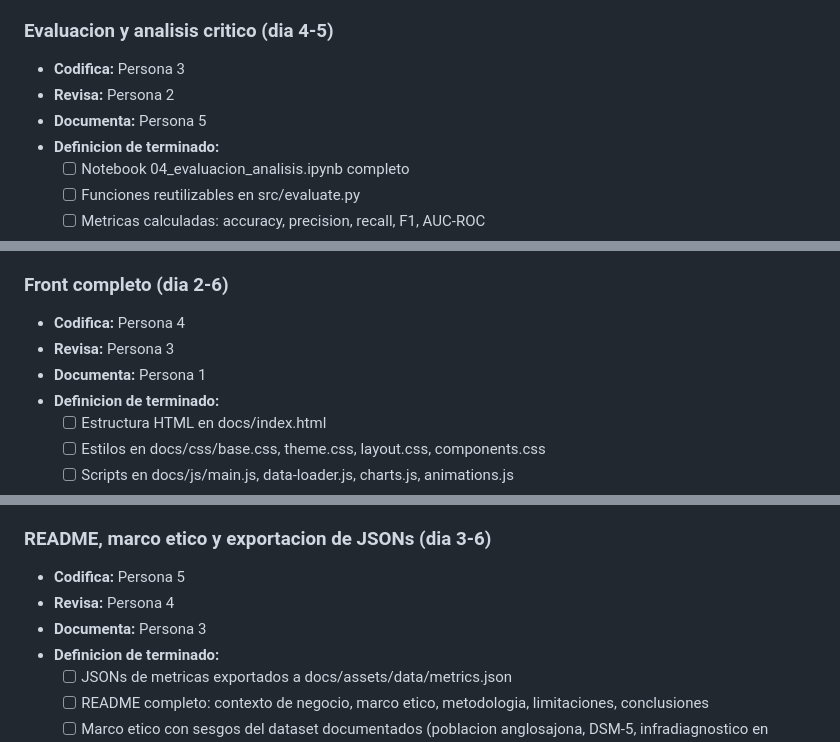
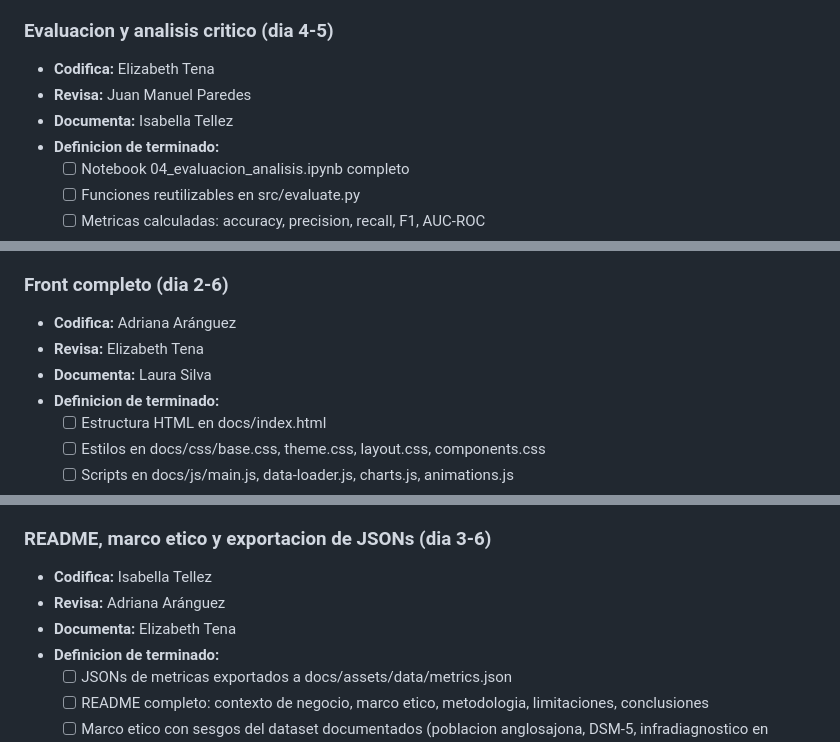
Before and after one commit to adrianaarang/tesTEA, a Markdown page: KANBAN.md, 3 parts joined by grey strips. Rendered like a GitHub page.

```diff
--- a/KANBAN.md
+++ b/KANBAN.md
@@ -70,9 +70,9 @@ Nadie hace solo codigo, solo revision o solo documentacion.
   - [ ] Comentarios y celdas markdown escritos por Persona 3
 
 ### Evaluacion y analisis critico (dia 4-5)
-- **Codifica:** Persona 3
-- **Revisa:** Persona 2
-- **Documenta:** Persona 5
+- **Codifica:** Elizabeth Tena
+- **Revisa:** Juan Manuel Paredes
+- **Documenta:** Isabella Tellez
 - **Definicion de terminado:**
   - [ ] Notebook 04_evaluacion_analisis.ipynb completo
   - [ ] Funciones reutilizables en src/evaluate.py
@@ -87,9 +87,9 @@ Nadie hace solo codigo, solo revision o solo documentacion.
   - [ ] Comentarios y celdas markdown escritos por Persona 5
 
 ### Front completo (dia 2-6)
-- **Codifica:** Persona 4
-- **Revisa:** Persona 3
-- **Documenta:** Persona 1
+- **Codifica:** Adriana Aránguez
+- **Revisa:** Elizabeth Tena
+- **Documenta:** Laura Silva
 - **Definicion de terminado:**
   - [ ] Estructura HTML en docs/index.html
   - [ ] Estilos en docs/css/base.css, theme.css, layout.css, components.css
@@ -106,9 +106,9 @@ Nadie hace solo codigo, solo revision o solo documentacion.
   - [ ] Comentarios en el codigo escritos por Persona 1
 
 ### README, marco etico y exportacion de JSONs (dia 3-6)
-- **Codifica:** Persona 5
-- **Revisa:** Persona 4
-- **Documenta:** Persona 3
+- **Codifica:** Isabella Tellez
+- **Revisa:** Adriana Aránguez
+- **Documenta:** Elizabeth Tena
 - **Definicion de terminado:**
   - [ ] JSONs de metricas exportados a docs/assets/data/metrics.json
   - [ ] README completo: contexto de negocio, marco etico, metodologia, limitaciones, conclusiones
```
Also changed, not shown: other parts of KANBAN.md (+11 -11 lines).
